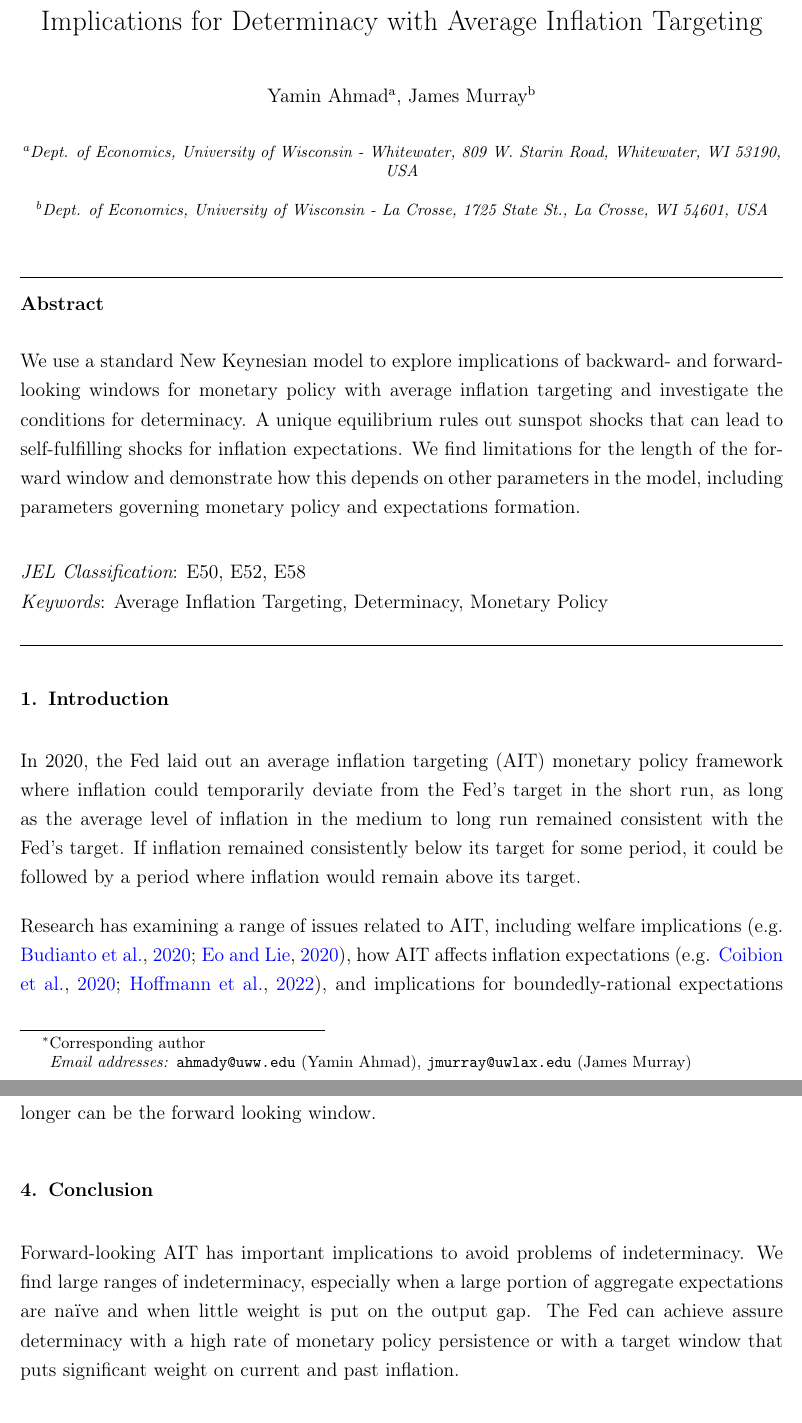
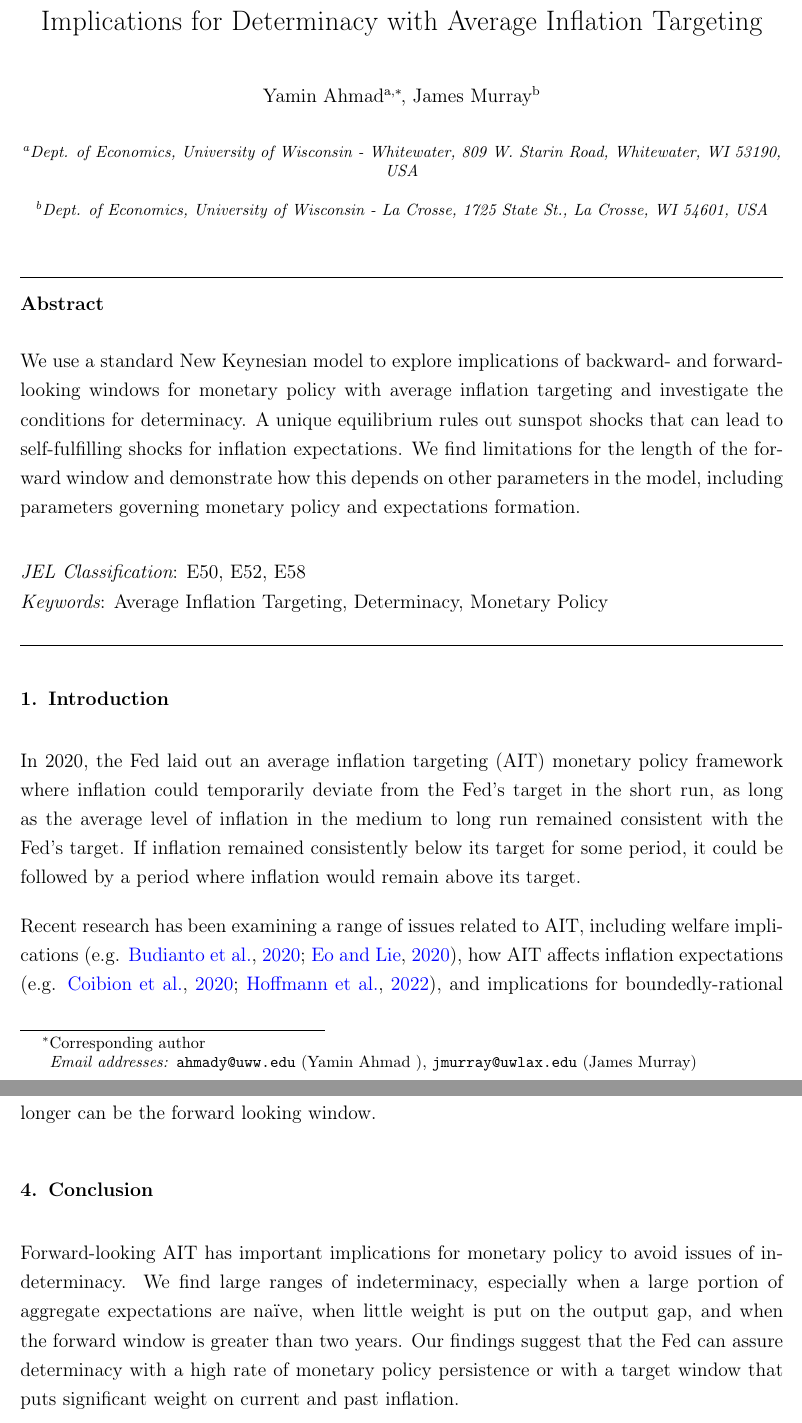
Before and after one commit to murraylax/ait-ahmad-murray, a LaTeX paper (paper/ait_EL.tex): two parts of pages 1 and 7 of 8, joined at a grey line, cut so that both start at the same text. Compiled offline with pdfLaTeX.

Commit message:
Small edits
Caught some typos and added a sentence to the conclusion about forward window has to be less than 2 years.

```diff
--- a/paper/ait_EL.tex
+++ b/paper/ait_EL.tex
@@ -67,7 +67,7 @@
 	\begin{frontmatter}
 		\title{Implications for Determinacy with Average Inflation Targeting}
 		\date{\today}
-		\author[1]{Yamin Ahmad}
+		\author[1]{Yamin Ahmad \corref{cor1}}
 		\ead{ahmady@uww.edu}
 		\author[2]{James Murray}
 		\ead{jmurray@uwlax.edu}
@@ -99,7 +99,7 @@
 \section{\label{Intro}Introduction}
 In 2020, the Fed laid out an average inflation targeting (AIT) monetary policy framework where inflation could temporarily deviate from the Fed's target in the short run, as long as the average level of inflation in the medium to long run remained consistent with the Fed's target. If inflation remained consistently below its target for some period, it could be followed by a period where inflation would remain above its target.
 
-Research has examining a range of issues related to AIT, including welfare implications (e.g. \citealp{budianto2020}; \citealp{eo2020}), how AIT affects inflation expectations (e.g. \citealp{coibion2020}; \citealp{hoffmann2022}), and implications for boundedly-rational expectations on macroeconomic outcomes (eg: \citealp{honka2021}; \citealp{budianto2020}). A central question that pertains to the literature on the AIT framework is the window for how the `average' level of inflation is determined. It may be based purely on past values of inflation, expectations of future values for inflation, or some combination.
+Recent research has been examining a range of issues related to AIT, including welfare implications (e.g. \citealp{budianto2020}; \citealp{eo2020}), how AIT affects inflation expectations (e.g. \citealp{coibion2020}; \citealp{hoffmann2022}), and implications for boundedly-rational expectations on macroeconomic outcomes (eg: \citealp{honka2021}; \citealp{budianto2020}). A central question that pertains to the literature on the AIT framework is the window for how the `average' level of inflation is determined. It may be based purely on past values of inflation, expectations of future values for inflation, or some combination.
 
 We examine this issue within the context of a standard three-equation New Keynesian model. We construct a measure of the inflation target that is a weighted average of past observations of inflation, current inflation, and expectations for future values of inflation. We evaluate conditions on monetary policy and the target window to assure determinacy. With indeterminacy, the economy is subject to sunspot shocks, where self-fulfilling expectation shocks can lead to excess volatility in the business cycle (see, for example, \citealp{lubik2004}).
 
@@ -213,7 +213,7 @@ Panels (D), (E), and (F) show how the length of the forward-looking window depen
 
 \section{Conclusion}
 
-Forward-looking AIT has important implications to avoid problems of indeterminacy. We find large ranges of indeterminacy, especially when a large portion of aggregate expectations are na\"ive and when little weight is put on the output gap. The Fed can achieve assure determinacy with a high rate of monetary policy persistence or with a target window that puts significant weight on current and past inflation.
+Forward-looking AIT has important implications for monetary policy to avoid issues of indeterminacy. We find large ranges of indeterminacy, especially when a large portion of aggregate expectations are na\"ive, when little weight is put on the output gap, and when the forward window is greater than two years. Our findings suggest that the Fed can assure determinacy with a high rate of monetary policy persistence or with a target window that puts significant weight on current and past inflation.
 
 \bibliographystyle{apalike}
 \bibliography{ait}
```
Also changed, not shown: paper/ait_EL.pdf.
